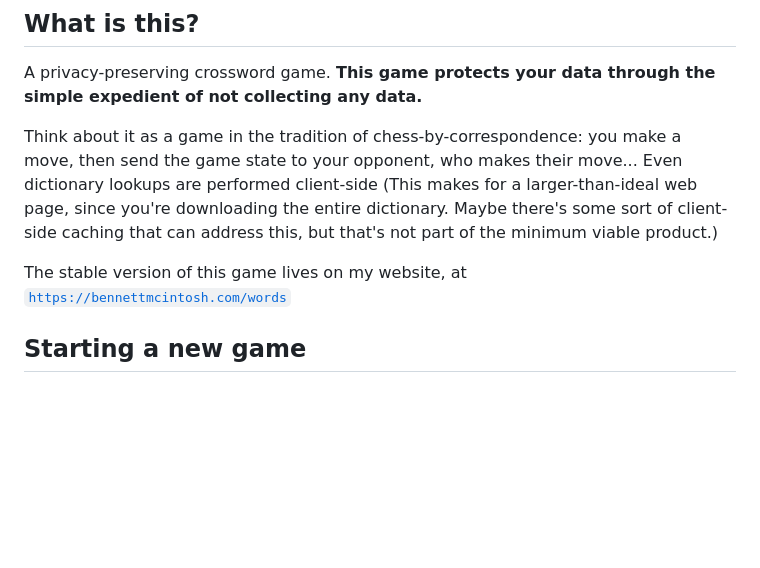
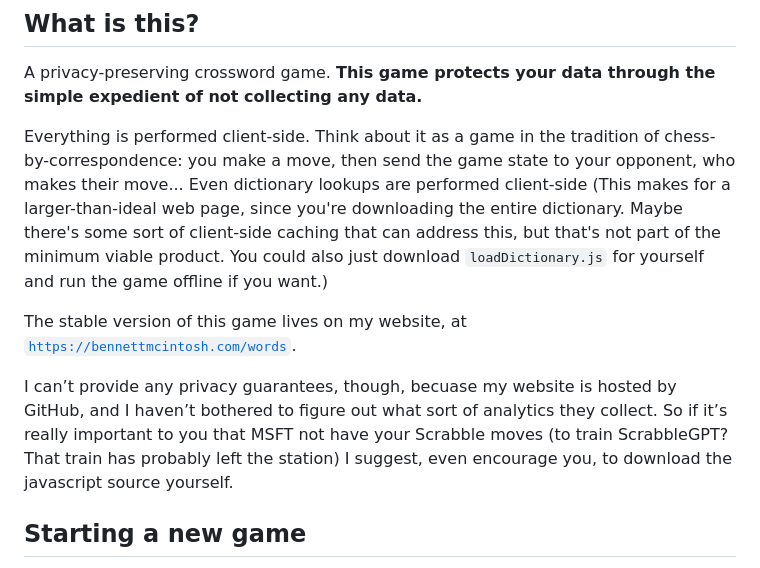
Before and after one commit to benn-mctosh/words, a Markdown page: README.md, the part around the change. Rendered like a GitHub page; blank space fills up the shorter version.

Commit message:
Stupid ScrabbleGPT joke

```diff
--- a/README.md
+++ b/README.md
@@ -6,9 +6,11 @@ A game I made so I could play the word-building games my grandma loves while pro
 ## What is this?
 A privacy-preserving crossword game. **This game protects your data through the simple expedient of not collecting any data.**
 
-Think about it as a game in the tradition of chess-by-correspondence: you make a move, then send the game state to your opponent, who makes their move... Even dictionary lookups are performed client-side (This makes for a larger-than-ideal web page, since you're downloading the entire dictionary. Maybe there's some sort of client-side caching that can address this, but that's not part of the minimum viable product.)
+Everything is performed client-side. Think about it as a game in the tradition of chess-by-correspondence: you make a move, then send the game state to your opponent, who makes their move... Even dictionary lookups are performed client-side (This makes for a larger-than-ideal web page, since you're downloading the entire dictionary. Maybe there's some sort of client-side caching that can address this, but that's not part of the minimum viable product. You could also just download `loadDictionary.js` for yourself and run the game offline if you want.)
 
-The stable version of this game lives on my website, at [`https://bennettmcintosh.com/words`](https://bennettmcintosh.com/words)
+The stable version of this game lives on my website, at [`https://bennettmcintosh.com/words`](https://bennettmcintosh.com/words).
+
+I can’t provide any privacy guarantees, though, becuase my website is hosted by GitHub, and I haven’t bothered to figure out what sort of analytics they collect. So if it’s really important to you that MSFT not have your Scrabble moves (to train ScrabbleGPT? That train has probably left the station) I suggest, even encourage you, to download the javascript source yourself.
 
 ## Starting a new game
 Navigating to the landing page (in this case, [`https://bennettmcintosh.com/words`](https://bennettmcintosh.com/words), with no URL parameters) produces an empty game board and automatically draws seven tiles for you. Build words by clicking on a tile to select it, then click on the board to place it where you click, or on the rack to remove it from the board. If you have made a legal move, the `Play` button will turn green and display the number of points this play would earn you.
```
